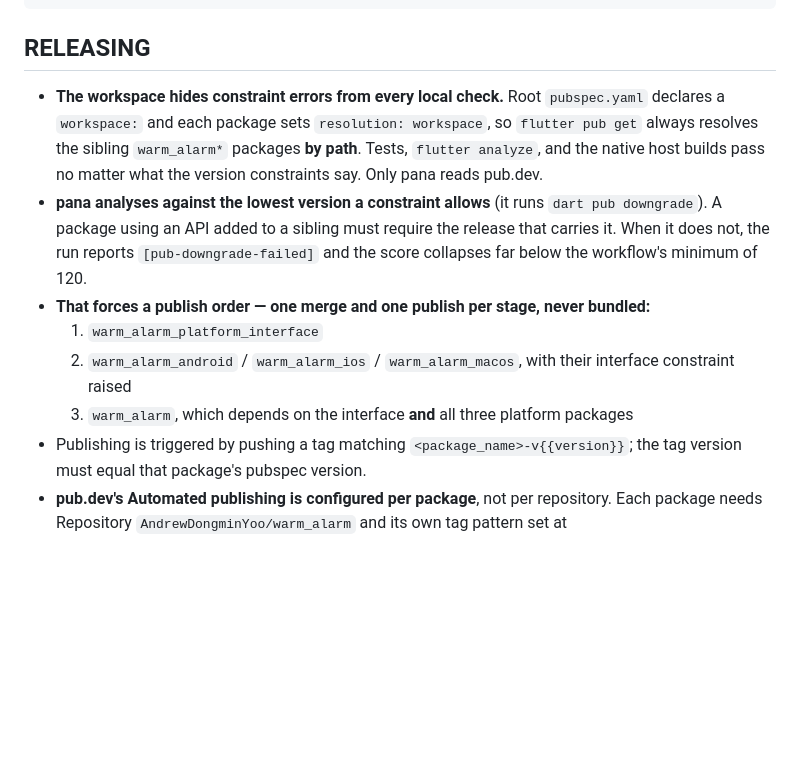
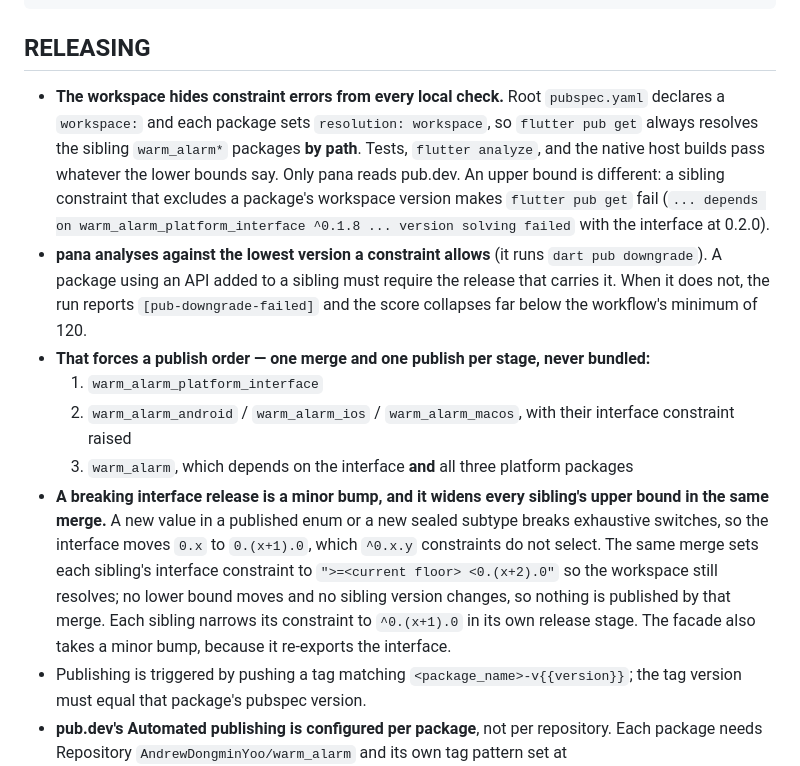
Before and after one commit to AndrewDongminYoo/warm_alarm, a Markdown page: AGENTS.md, the part around the change. Drawn GitHub-style; blank space fills up the shorter version.

Commit message:
docs(agents): stage a breaking interface release
The workspace enforces sibling upper bounds, so a breaking interface minor widens them in the same merge and each sibling narrows at its own release.

```diff
--- a/AGENTS.md
+++ b/AGENTS.md
@@ -83,12 +83,16 @@ cd warm_alarm/example && fluttium test flows/test_readiness.yaml -d macos
 
 ## RELEASING
 
-- **The workspace hides constraint errors from every local check.** Root `pubspec.yaml` declares a `workspace:` and each package sets `resolution: workspace`, so `flutter pub get` always resolves the sibling `warm_alarm*` packages **by path**. Tests, `flutter analyze`, and the native host builds pass no matter what the version constraints say. Only pana reads pub.dev.
+- **The workspace hides constraint errors from every local check.** Root `pubspec.yaml` declares a `workspace:` and each package sets `resolution: workspace`, so `flutter pub get` always resolves the sibling `warm_alarm*` packages **by path**. Tests, `flutter analyze`, and the native host builds pass whatever the lower bounds say. Only pana reads pub.dev.
+  An upper bound is different: a sibling constraint that excludes a package's workspace version makes `flutter pub get` fail (`... depends on warm_alarm_platform_interface ^0.1.8 ... version solving failed` with the interface at 0.2.0).
 - **pana analyses against the lowest version a constraint allows** (it runs `dart pub downgrade`). A package using an API added to a sibling must require the release that carries it. When it does not, the run reports `[pub-downgrade-failed]` and the score collapses far below the workflow's minimum of 120.
 - **That forces a publish order — one merge and one publish per stage, never bundled:**
   1. `warm_alarm_platform_interface`
   2. `warm_alarm_android` / `warm_alarm_ios` / `warm_alarm_macos`, with their interface constraint raised
   3. `warm_alarm`, which depends on the interface **and** all three platform packages
+- **A breaking interface release is a minor bump, and it widens every sibling's upper bound in the same merge.** A new value in a published enum or a new sealed subtype breaks exhaustive switches, so the interface moves `0.x` to `0.(x+1).0`, which `^0.x.y` constraints do not select.
+  The same merge sets each sibling's interface constraint to `">=<current floor> <0.(x+2).0"` so the workspace still resolves; no lower bound moves and no sibling version changes, so nothing is published by that merge.
+  Each sibling narrows its constraint to `^0.(x+1).0` in its own release stage. The facade also takes a minor bump, because it re-exports the interface.
 - Publishing is triggered by pushing a tag matching `<package_name>-v{{version}}`; the tag version must equal that package's pubspec version.
 - **pub.dev's Automated publishing is configured per package**, not per repository. Each package needs Repository `AndrewDongminYoo/warm_alarm` and its own tag pattern set at `https://pub.dev/packages/<package>/admin`. Without it the upload fails with `publishing from github is not enabled` after the package validates cleanly. Re-run the workflow once the setting exists — the pushed tag stays valid and must not be re-created.
 
```
